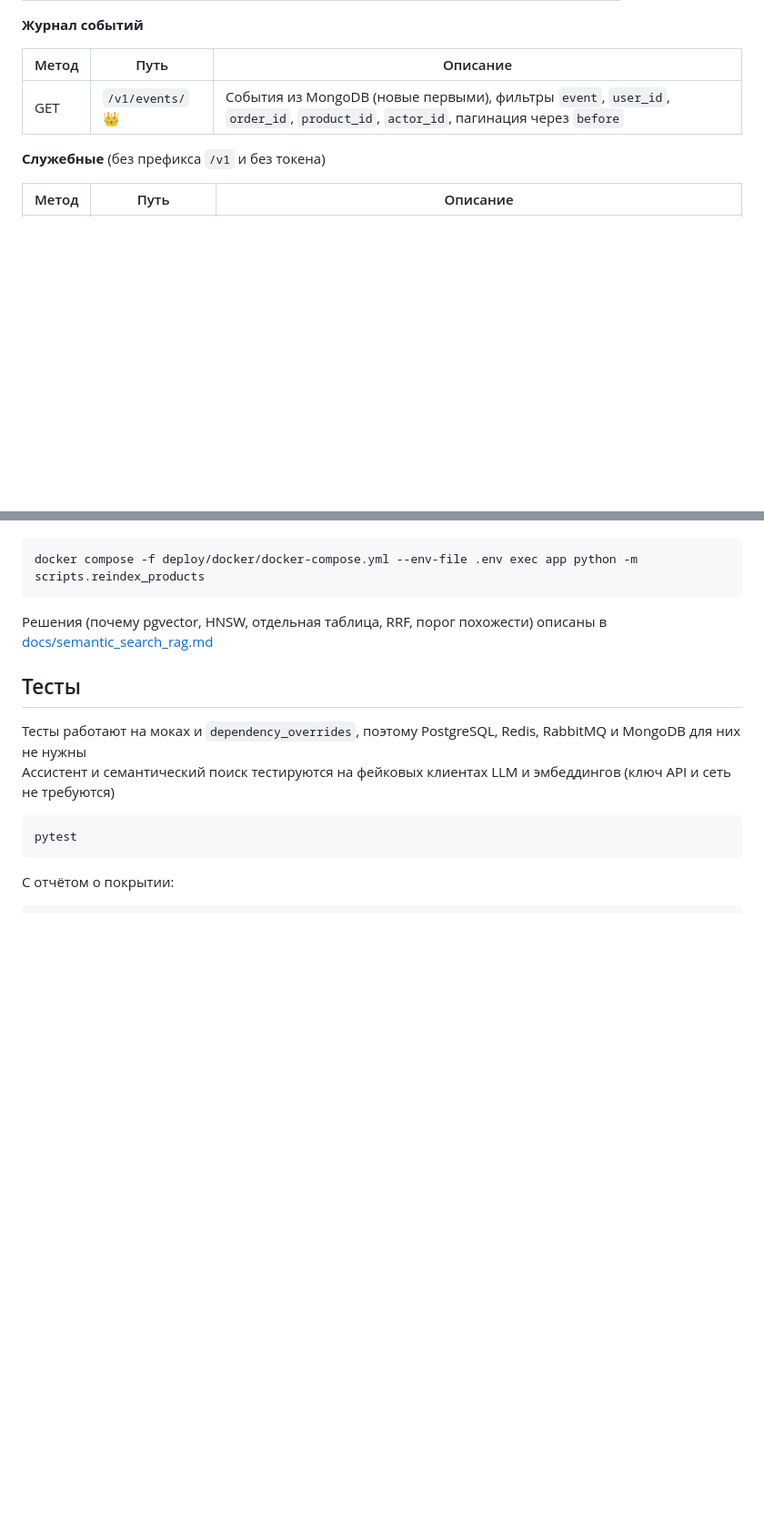
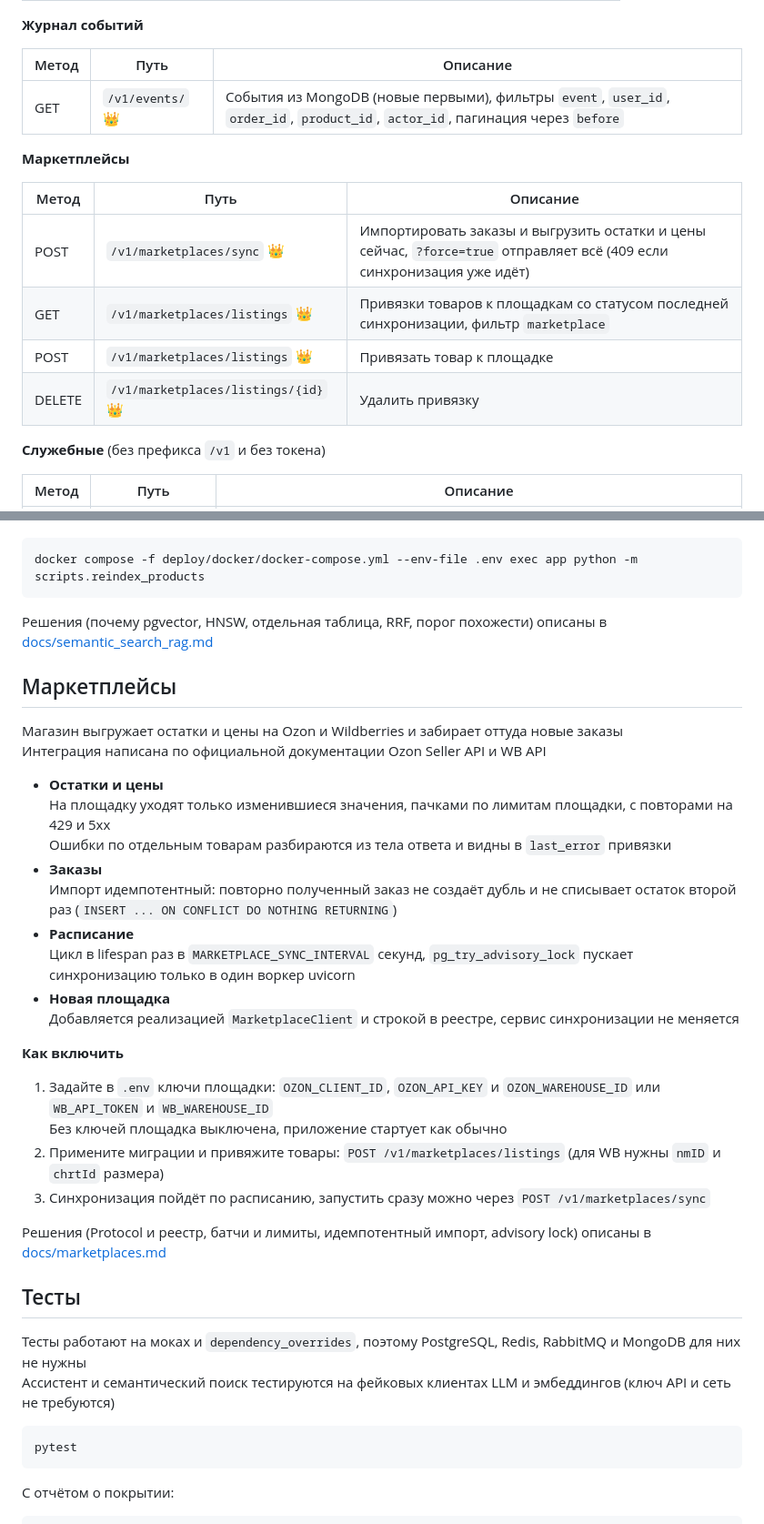
Before and after one commit to DiMiRka/SFMShop, a Markdown page: README.md, 2 parts joined by grey strips. Shown at 91% size. GitHub-like rendering; blank space fills up the shorter version.

```diff
--- a/README.md
+++ b/README.md
@@ -292,6 +294,15 @@ pending, failed ──отмена──→ cancelled
 |-------|-------------------|--------------------------------------------------------------------------------------------------------------------|
 | GET   | `/v1/events/` 👑  | События из MongoDB (новые первыми), фильтры `event`, `user_id`, `order_id`, `product_id`, `actor_id`, пагинация через `before` |
 
+**Маркетплейсы**
+
+| Метод  | Путь                                  | Описание                                                                                          |
+|--------|---------------------------------------|---------------------------------------------------------------------------------------------------|
+| POST   | `/v1/marketplaces/sync` 👑            | Импортировать заказы и выгрузить остатки и цены сейчас, `?force=true` отправляет всё (409 если синхронизация уже идёт) |
+| GET    | `/v1/marketplaces/listings` 👑        | Привязки товаров к площадкам со статусом последней синхронизации, фильтр `marketplace`            |
+| POST   | `/v1/marketplaces/listings` 👑        | Привязать товар к площадке                                                                        |
+| DELETE | `/v1/marketplaces/listings/{id}` 👑   | Удалить привязку                                                                                  |
+
 **Служебные** (без префикса `/v1` и без токена)
 
 | Метод | Путь            | Описание                                                                                      |
@@ -406,6 +417,31 @@ docker compose -f deploy/docker/docker-compose.yml --env-file .env exec app pyth
 
 Решения (почему pgvector, HNSW, отдельная таблица, RRF, порог похожести) описаны в [docs/semantic_search_rag.md](docs/semantic_search_rag.md)
 
+## Маркетплейсы
+
+Магазин выгружает остатки и цены на Ozon и Wildberries и забирает оттуда новые заказы \
+Интеграция написана по официальной документации Ozon Seller API и WB API
+
+- **Остатки и цены** \
+  На площадку уходят только изменившиеся значения, пачками по лимитам площадки, с повторами на 429 и 5xx \
+  Ошибки по отдельным товарам разбираются из тела ответа и видны в `last_error` привязки
+- **Заказы** \
+  Импорт идемпотентный: повторно полученный заказ не создаёт дубль и не списывает остаток второй раз
+  (`INSERT ... ON CONFLICT DO NOTHING RETURNING`)
+- **Расписание** \
+  Цикл в lifespan раз в `MARKETPLACE_SYNC_INTERVAL` секунд, `pg_try_advisory_lock` пускает синхронизацию только в один воркер uvicorn
+- **Новая площадка** \
+  Добавляется реализацией `MarketplaceClient` и строкой в реестре, сервис синхронизации не меняется
+
+**Как включить**
+
+1. Задайте в `.env` ключи площадки: `OZON_CLIENT_ID`, `OZON_API_KEY` и `OZON_WAREHOUSE_ID` или `WB_API_TOKEN` и `WB_WAREHOUSE_ID` \
+   Без ключей площадка выключена, приложение стартует как обычно
+2. Примените миграции и привяжите товары: `POST /v1/marketplaces/listings` (для WB нужны `nmID` и `chrtId` размера)
+3. Синхронизация пойдёт по расписанию, запустить сразу можно через `POST /v1/marketplaces/sync`
+
+Решения (Protocol и реестр, батчи и лимиты, идемпотентный импорт, advisory lock) описаны в [docs/marketplaces.md](docs/marketplaces.md)
+
 ## Тесты
 
 Тесты работают на моках и `dependency_overrides`, поэтому PostgreSQL, Redis, RabbitMQ и MongoDB для них не нужны \
```
Also changed, not shown: other parts of README.md (+3 -0 lines), docs/marketplaces.md (added, +150 -0 lines), 1 other file.
